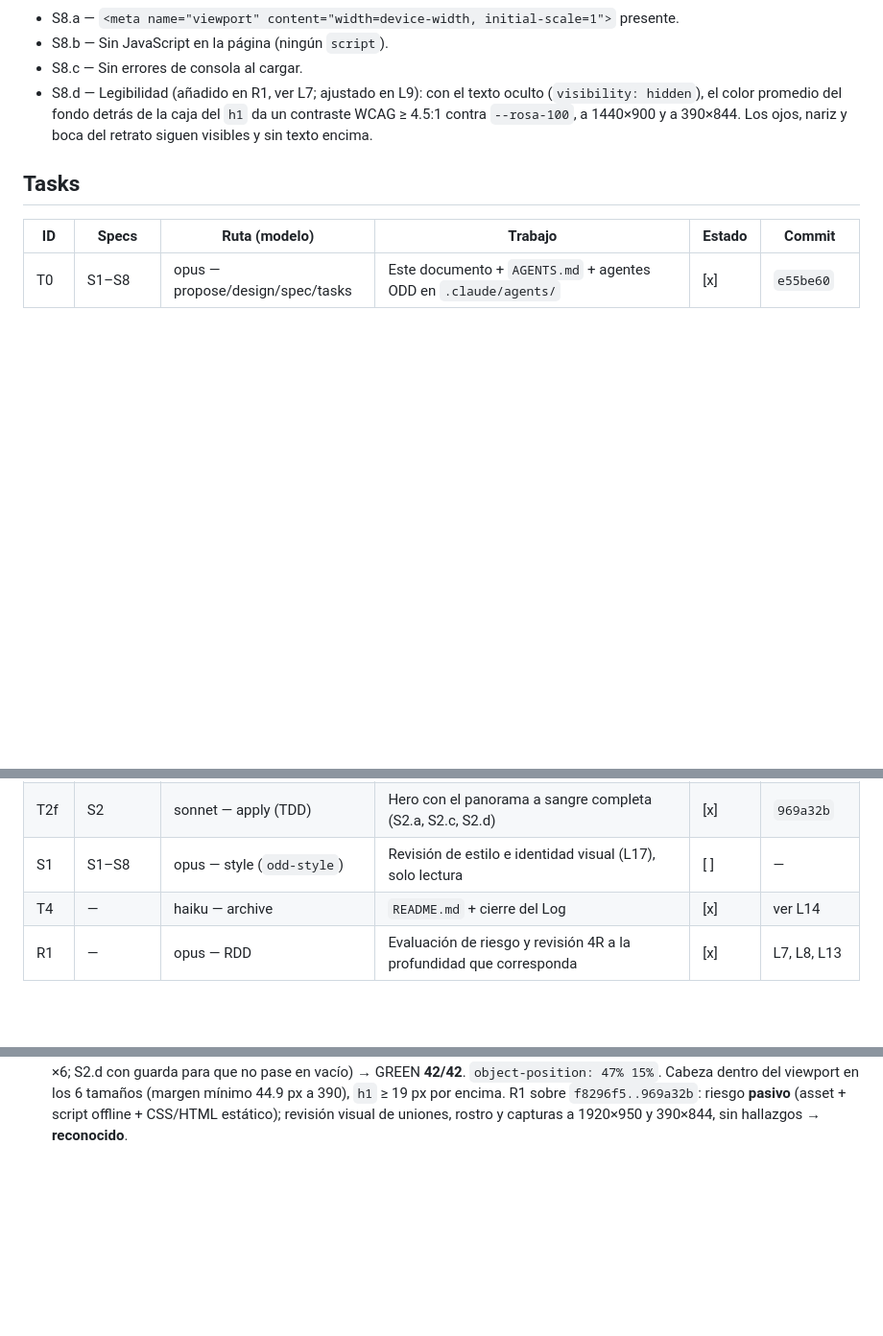
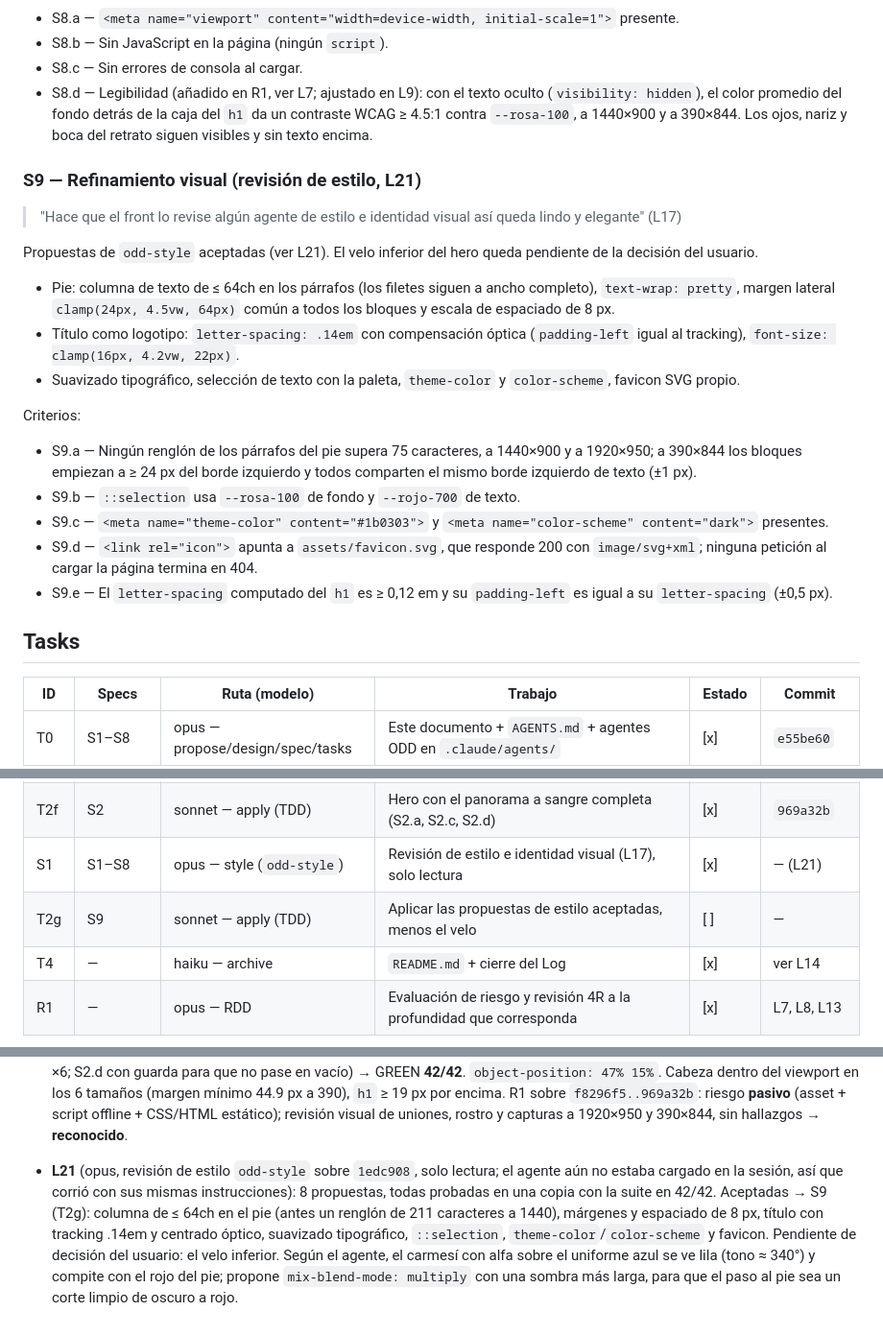
Before and after one commit to arivillani/rljmdp, a Markdown page: odd/tasks/landing-pueyrredon.md, 3 parts joined by grey strips. Shown at 96% size. Rendered like a GitHub page; blank space fills up the shorter version.

Commit message:
docs(odd): accept style review proposals as S9, reopen as T2g (L21)
Co-Authored-By: Claude Opus 5.5 <noreply@anthropic.com>
Claude-Session: https://claude.ai/code/session_014GVJ2SRgQawxeLtUmD8ruJ

```diff
--- a/odd/tasks/landing-pueyrredon.md
+++ b/odd/tasks/landing-pueyrredon.md
@@ -130,6 +130,21 @@ Criterios:
 - S8.c — Sin errores de consola al cargar.
 - S8.d — Legibilidad (añadido en R1, ver L7; ajustado en L9): con el texto oculto (`visibility: hidden`), el color promedio del fondo detrás de la caja del `h1` da un contraste WCAG ≥ 4.5:1 contra `--rosa-100`, a 1440×900 y a 390×844. Los ojos, nariz y boca del retrato siguen visibles y sin texto encima.
 
+### S9 — Refinamiento visual (revisión de estilo, L21)
+> "Hace que el front lo revise algún agente de estilo e identidad visual así queda lindo y elegante" (L17)
+
+Propuestas de `odd-style` aceptadas (ver L21). El velo inferior del hero queda pendiente de la decisión del usuario.
+- Pie: columna de texto de ≤ 64ch en los párrafos (los filetes siguen a ancho completo), `text-wrap: pretty`, margen lateral `clamp(24px, 4.5vw, 64px)` común a todos los bloques y escala de espaciado de 8 px.
+- Título como logotipo: `letter-spacing: .14em` con compensación óptica (`padding-left` igual al tracking), `font-size: clamp(16px, 4.2vw, 22px)`.
+- Suavizado tipográfico, selección de texto con la paleta, `theme-color` y `color-scheme`, favicon SVG propio.
+
+Criterios:
+- S9.a — Ningún renglón de los párrafos del pie supera 75 caracteres, a 1440×900 y a 1920×950; a 390×844 los bloques empiezan a ≥ 24 px del borde izquierdo y todos comparten el mismo borde izquierdo de texto (±1 px).
+- S9.b — `::selection` usa `--rosa-100` de fondo y `--rojo-700` de texto.
+- S9.c — `<meta name="theme-color" content="#1b0303">` y `<meta name="color-scheme" content="dark">` presentes.
+- S9.d — `<link rel="icon">` apunta a `assets/favicon.svg`, que responde 200 con `image/svg+xml`; ninguna petición al cargar la página termina en 404.
+- S9.e — El `letter-spacing` computado del `h1` es ≥ 0,12 em y su `padding-left` es igual a su `letter-spacing` (±0,5 px).
+
 ## Tasks
 
 | ID | Specs | Ruta (modelo) | Trabajo | Estado | Commit |
@@ -144,7 +159,8 @@ Criterios:
 | T2e | S7 | sonnet — apply (TDD) | Reabierta por L15: fondo del pie más rojo | [x] | `43f74a2` |
 | T1b | S2 | sonnet — asset | `scripts/build_panorama.py` → `assets/img/pueyrredon-panorama.jpg` (S2.b, S2.e) | [x] | `bc8c98e` |
 | T2f | S2 | sonnet — apply (TDD) | Hero con el panorama a sangre completa (S2.a, S2.c, S2.d) | [x] | `969a32b` |
-| S1 | S1–S8 | opus — style (`odd-style`) | Revisión de estilo e identidad visual (L17), solo lectura | [ ] | — |
+| S1 | S1–S8 | opus — style (`odd-style`) | Revisión de estilo e identidad visual (L17), solo lectura | [x] | — (L21) |
+| T2g | S9 | sonnet — apply (TDD) | Aplicar las propuestas de estilo aceptadas, menos el velo | [ ] | — |
 | T4 | — | haiku — archive | `README.md` + cierre del Log | [x] | ver L14 |
 | R1 | — | opus — RDD | Evaluación de riesgo y revisión 4R a la profundidad que corresponda | [x] | L7, L8, L13 |
 
@@ -203,3 +219,4 @@ Criterios:
 
   (opus) Queda: fondo `#a60000` y letra `#ffbbba` (misma columna de la lámina), filetes `#ca302e`. Sin cambios.
 - **L20** (sonnet T1b/T2f + opus R1): registro del original en la imagen de Gemini con s = 0.5075, (429, 0), residuo 12.76/255; Gemini ampliado ×1.9704 → 2869×1419 + 5 px reflejados abajo → **2869×1424**; ajuste de color (ganancia/sesgo) R 1.039/−2.3, G 1.059/−4.4, B 1.070/−4.2; original pegado en x = 845 con fundido smoothstep de 48 px. **S2.e: 1.80/255** sobre el JPEG guardado. Panorama: 566 879 bytes, q82, determinista. Gemini escaló el original de forma levemente anisótropa (≈ 1,5 % más en vertical); el desfase local en las uniones es de 3–5 px y queda oculto por el fundido. T2f — RED 13 fallos (S2.a, S2.c ×6, S2.d ×6; S2.d con guarda para que no pase en vacío) → GREEN **42/42**. `object-position: 47% 15%`. Cabeza dentro del viewport en los 6 tamaños (margen mínimo 44.9 px a 390), `h1` ≥ 19 px por encima. R1 sobre `f8296f5..969a32b`: riesgo **pasivo** (asset + script offline + CSS/HTML estático); revisión visual de uniones, rostro y capturas a 1920×950 y 390×844, sin hallazgos → **reconocido**.
+- **L21** (opus, revisión de estilo `odd-style` sobre `1edc908`, solo lectura; el agente aún no estaba cargado en la sesión, así que corrió con sus mismas instrucciones): 8 propuestas, todas probadas en una copia con la suite en 42/42. Aceptadas → S9 (T2g): columna de ≤ 64ch en el pie (antes un renglón de 211 caracteres a 1440), márgenes y espaciado de 8 px, título con tracking .14em y centrado óptico, suavizado tipográfico, `::selection`, `theme-color`/`color-scheme` y favicon. Pendiente de decisión del usuario: el velo inferior. Según el agente, el carmesí con alfa sobre el uniforme azul se ve lila (tono ≈ 340°) y compite con el rojo del pie; propone `mix-blend-mode: multiply` con una sombra más larga, para que el paso al pie sea un corte limpio de oscuro a rojo.
```
